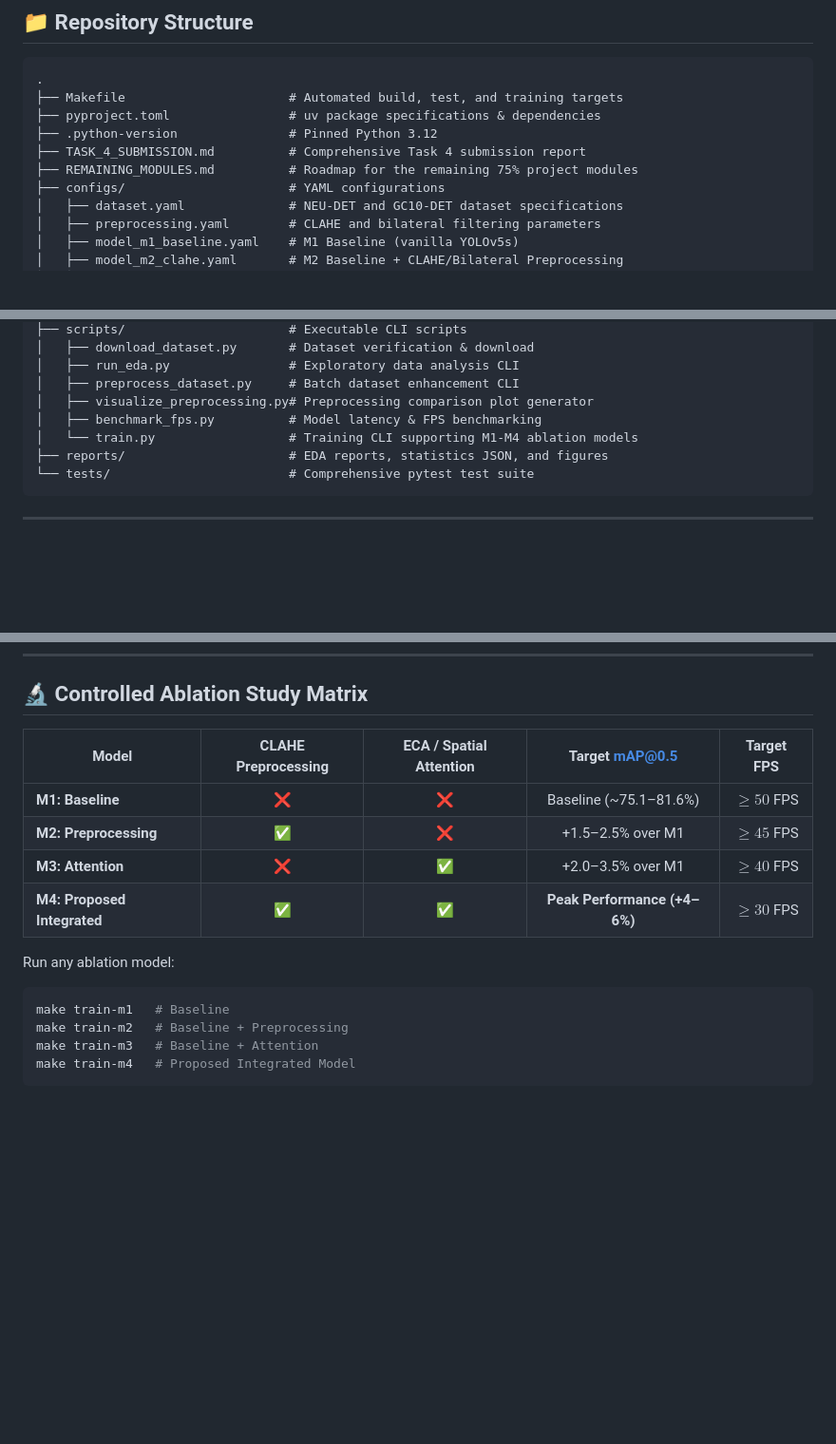
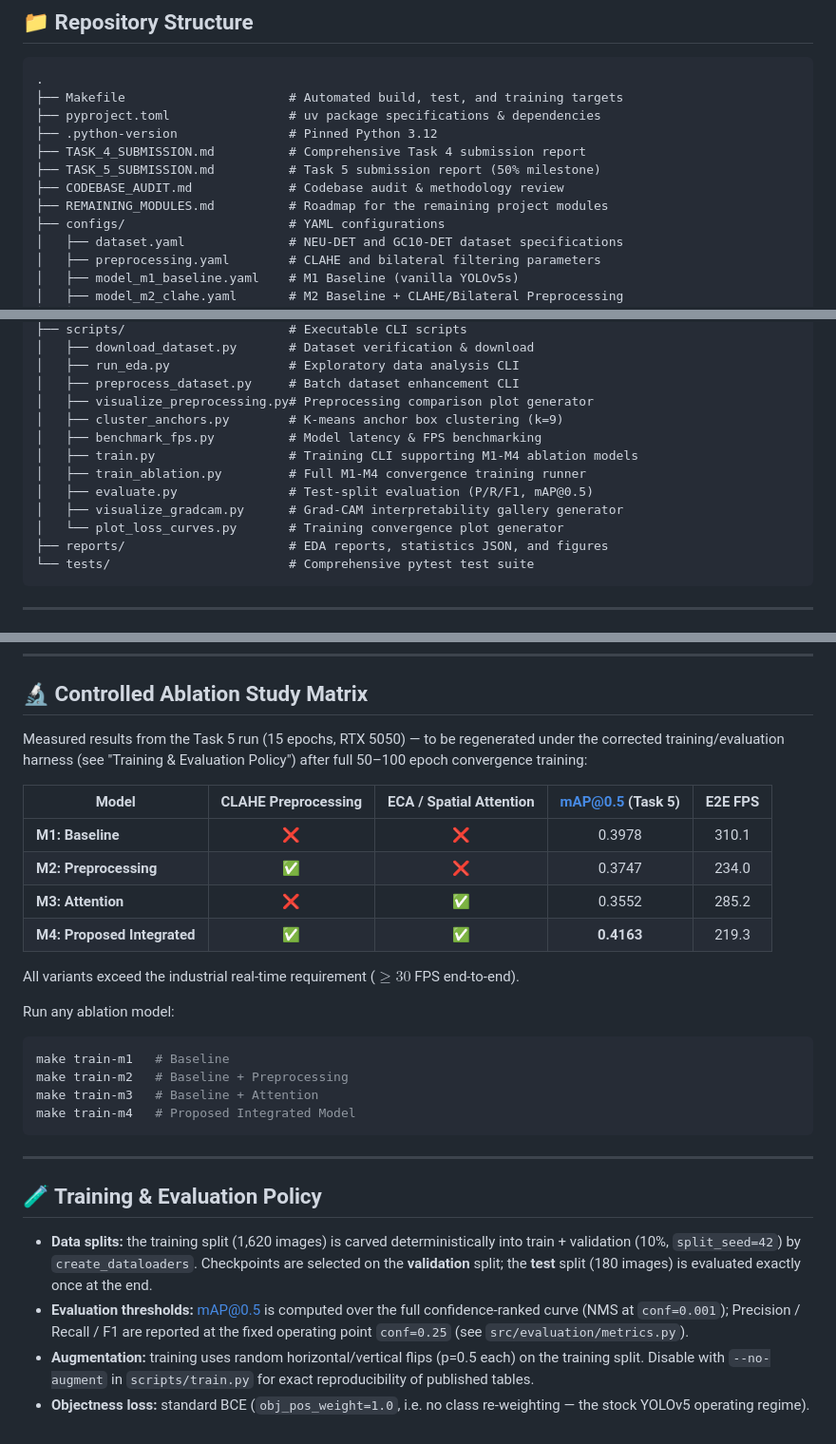
Before and after one commit to Joeljm1/Metal-Defect-Detection, a Markdown page: metal_defect_detection/README.md, 3 parts joined by grey strips. Shown at 95% size. Drawn GitHub-style; blank space fills up the shorter version.

Commit message:
docs: evaluation policy, reproducibility notes
- README: honest measured ablation table, complete repo structure, Training & Evaluation Policy section
- TASK_5_SUBMISSION: post-audit reproducibility notes (augmentation, split/threshold policy)
- remove duplicate root TASK_5_SUBMISSION.md (byte-identical copy)

````diff
--- a/metal_defect_detection/README.md
+++ b/metal_defect_detection/README.md
@@ -29,7 +29,9 @@ Automated visual inspection of metallic components in industrial manufacturing l
 ├── pyproject.toml                # uv package specifications & dependencies
 ├── .python-version               # Pinned Python 3.12
 ├── TASK_4_SUBMISSION.md          # Comprehensive Task 4 submission report
-├── REMAINING_MODULES.md          # Roadmap for the remaining 75% project modules
+├── TASK_5_SUBMISSION.md          # Task 5 submission report (50% milestone)
+├── CODEBASE_AUDIT.md             # Codebase audit & methodology review
+├── REMAINING_MODULES.md          # Roadmap for the remaining project modules
 ├── configs/                      # YAML configurations
 │   ├── dataset.yaml              # NEU-DET and GC10-DET dataset specifications
 │   ├── preprocessing.yaml        # CLAHE and bilateral filtering parameters
@@ -51,8 +53,13 @@ Automated visual inspection of metallic components in industrial manufacturing l
 │   ├── run_eda.py                # Exploratory data analysis CLI
 │   ├── preprocess_dataset.py     # Batch dataset enhancement CLI
 │   ├── visualize_preprocessing.py# Preprocessing comparison plot generator
+│   ├── cluster_anchors.py        # K-means anchor box clustering (k=9)
 │   ├── benchmark_fps.py          # Model latency & FPS benchmarking
-│   └── train.py                  # Training CLI supporting M1-M4 ablation models
+│   ├── train.py                  # Training CLI supporting M1-M4 ablation models
+│   ├── train_ablation.py         # Full M1-M4 convergence training runner
+│   ├── evaluate.py               # Test-split evaluation (P/R/F1, mAP@0.5)
+│   ├── visualize_gradcam.py      # Grad-CAM interpretability gallery generator
+│   └── plot_loss_curves.py       # Training convergence plot generator
 ├── reports/                      # EDA reports, statistics JSON, and figures
 └── tests/                        # Comprehensive pytest test suite
 ```
@@ -114,12 +121,18 @@ make dry-run
 
 ## 🔬 Controlled Ablation Study Matrix
 
-| Model | CLAHE Preprocessing | ECA / Spatial Attention | Target mAP@0.5 | Target FPS |
+Measured results from the Task 5 run (15 epochs, RTX 5050) — to be regenerated
+under the corrected training/evaluation harness (see "Training & Evaluation
+Policy") after full 50–100 epoch convergence training:
+
+| Model | CLAHE Preprocessing | ECA / Spatial Attention | mAP@0.5 (Task 5) | E2E FPS |
 |---|:---:|:---:|:---:|:---:|
-| **M1: Baseline** | ❌ | ❌ | Baseline (~75.1–81.6%) | $\ge 50$ FPS |
-| **M2: Preprocessing** | ✅ | ❌ | +1.5–2.5% over M1 | $\ge 45$ FPS |
-| **M3: Attention** | ❌ | ✅ | +2.0–3.5% over M1 | $\ge 40$ FPS |
-| **M4: Proposed Integrated**| ✅ | ✅ | **Peak Performance (+4–6%)** | $\ge 30$ FPS |
+| **M1: Baseline** | ❌ | ❌ | 0.3978 | 310.1 |
+| **M2: Preprocessing** | ✅ | ❌ | 0.3747 | 234.0 |
+| **M3: Attention** | ❌ | ✅ | 0.3552 | 285.2 |
+| **M4: Proposed Integrated**| ✅ | ✅ | **0.4163** | 219.3 |
+
+All variants exceed the industrial real-time requirement ($\ge 30$ FPS end-to-end).
 
 Run any ablation model:
 ```bash
@@ -128,3 +141,20 @@ make train-m2   # Baseline + Preprocessing
 make train-m3   # Baseline + Attention
 make train-m4   # Proposed Integrated Model
 ```
+
+---
+
+## 🧪 Training & Evaluation Policy
+
+* **Data splits:** the training split (1,620 images) is carved deterministically
+  into train + validation (10%, `split_seed=42`) by `create_dataloaders`.
+  Checkpoints are selected on the **validation** split; the **test** split
+  (180 images) is evaluated exactly once at the end.
+* **Evaluation thresholds:** mAP@0.5 is computed over the full confidence-ranked
+  curve (NMS at `conf=0.001`); Precision / Recall / F1 are reported at the fixed
+  operating point `conf=0.25` (see `src/evaluation/metrics.py`).
+* **Augmentation:** training uses random horizontal/vertical flips (p=0.5 each)
+  on the training split. Disable with `--no-augment` in `scripts/train.py` for
+  exact reproducibility of published tables.
+* **Objectness loss:** standard BCE (`obj_pos_weight=1.0`, i.e. no class
+  re-weighting — the stock YOLOv5 operating regime).
````
Also changed, not shown: metal_defect_detection/TASK_5_SUBMISSION.md (+1 -0 lines).
